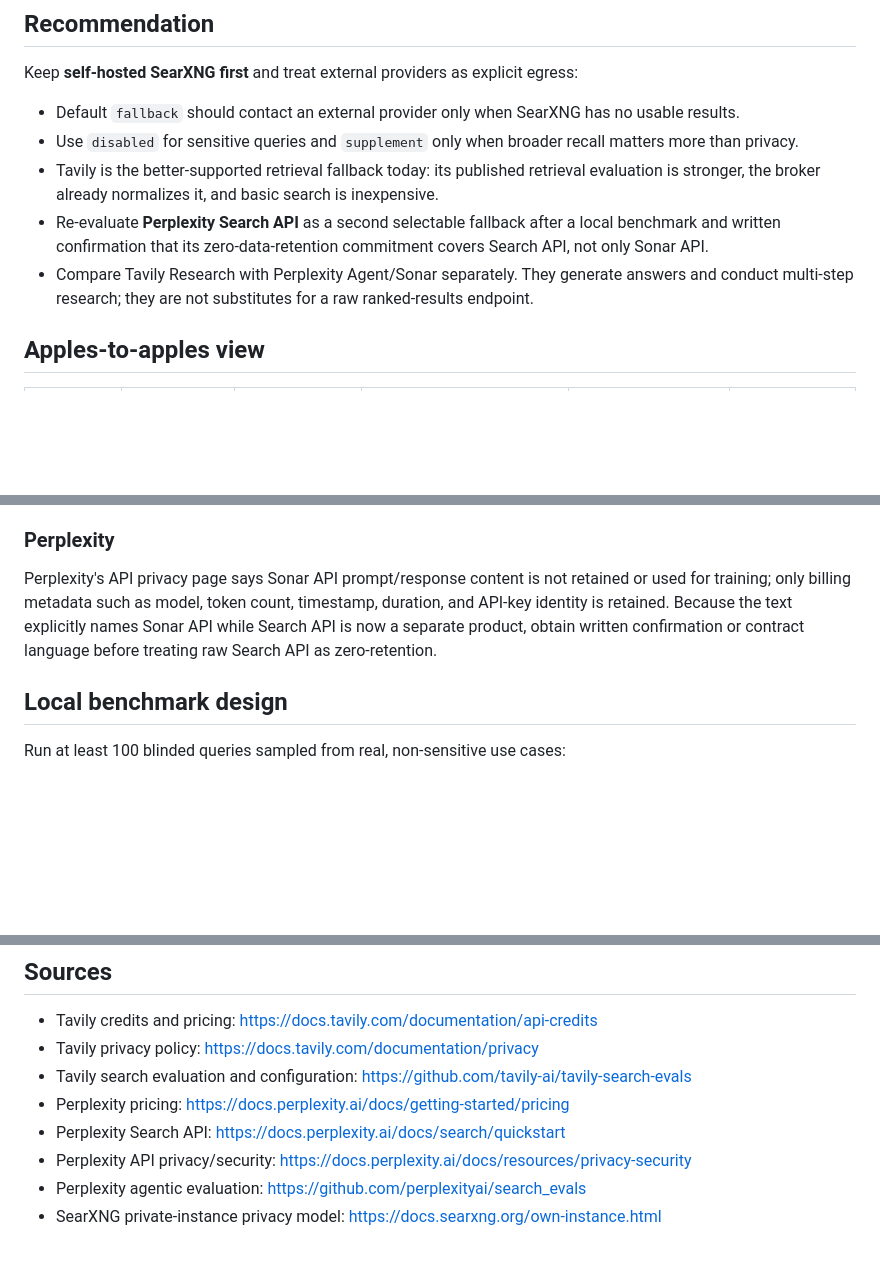
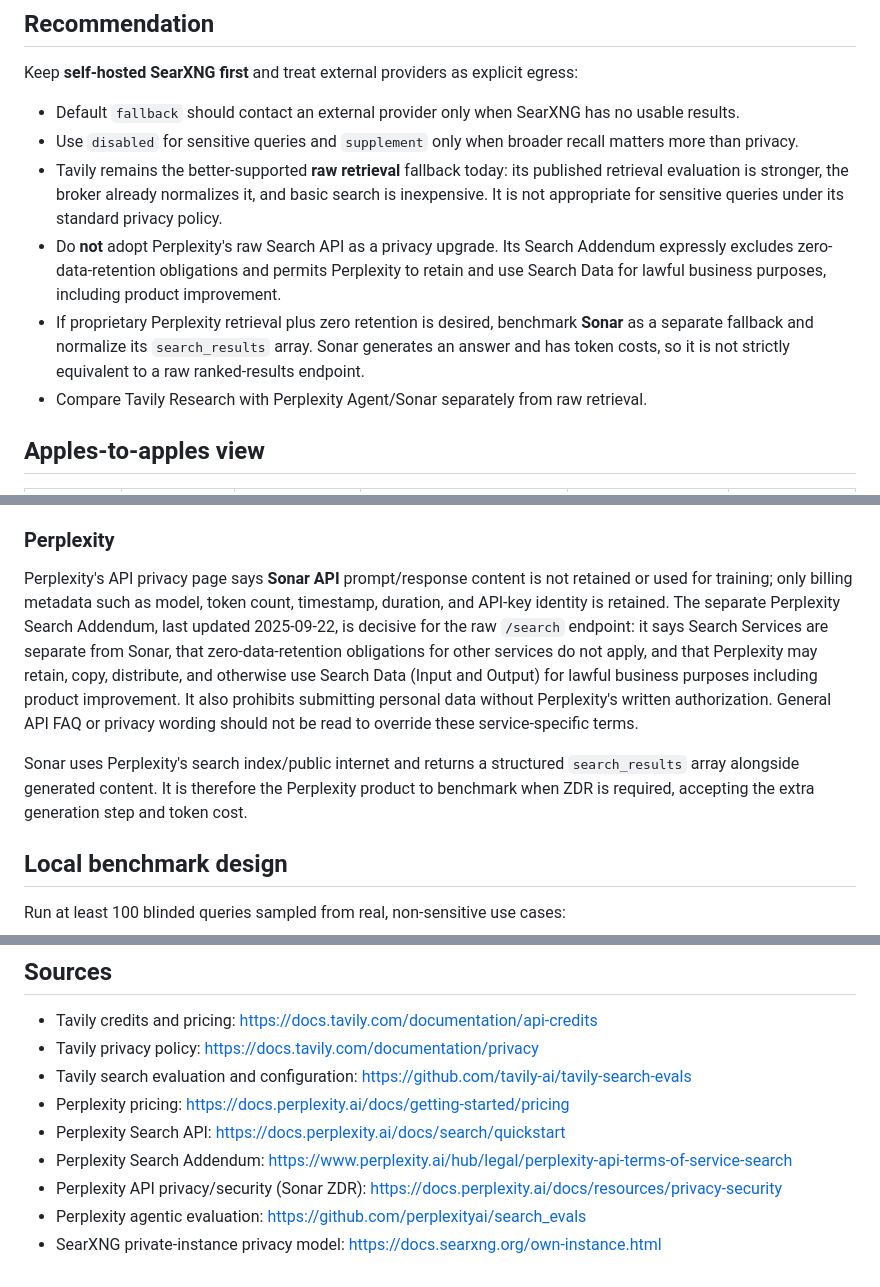
Before and after one commit to GeorgeTheo99/local_web_search, a Markdown page: docs/provider-comparison.md, 3 parts joined by grey strips. Drawn GitHub-style; blank space fills up the shorter version.

Commit message:
Clarify Perplexity Search data terms

```diff
--- a/docs/provider-comparison.md
+++ b/docs/provider-comparison.md
@@ -8,9 +8,10 @@ Keep **self-hosted SearXNG first** and treat external providers as explicit egre
 
 - Default `fallback` should contact an external provider only when SearXNG has no usable results.
 - Use `disabled` for sensitive queries and `supplement` only when broader recall matters more than privacy.
-- Tavily is the better-supported retrieval fallback today: its published retrieval evaluation is stronger, the broker already normalizes it, and basic search is inexpensive.
-- Re-evaluate **Perplexity Search API** as a second selectable fallback after a local benchmark and written confirmation that its zero-data-retention commitment covers Search API, not only Sonar API.
-- Compare Tavily Research with Perplexity Agent/Sonar separately. They generate answers and conduct multi-step research; they are not substitutes for a raw ranked-results endpoint.
+- Tavily remains the better-supported **raw retrieval** fallback today: its published retrieval evaluation is stronger, the broker already normalizes it, and basic search is inexpensive. It is not appropriate for sensitive queries under its standard privacy policy.
+- Do **not** adopt Perplexity's raw Search API as a privacy upgrade. Its Search Addendum expressly excludes zero-data-retention obligations and permits Perplexity to retain and use Search Data for lawful business purposes, including product improvement.
+- If proprietary Perplexity retrieval plus zero retention is desired, benchmark **Sonar** as a separate fallback and normalize its `search_results` array. Sonar generates an answer and has token costs, so it is not strictly equivalent to a raw ranked-results endpoint.
+- Compare Tavily Research with Perplexity Agent/Sonar separately from raw retrieval.
 
 ## Apples-to-apples view
 
@@ -64,7 +65,9 @@ Tavily's policy, updated 2025-11-24, states that it collects query data and uplo
 
 ### Perplexity
 
-Perplexity's API privacy page says Sonar API prompt/response content is not retained or used for training; only billing metadata such as model, token count, timestamp, duration, and API-key identity is retained. Because the text explicitly names Sonar API while Search API is now a separate product, obtain written confirmation or contract language before treating raw Search API as zero-retention.
+Perplexity's API privacy page says **Sonar API** prompt/response content is not retained or used for training; only billing metadata such as model, token count, timestamp, duration, and API-key identity is retained. The separate Perplexity Search Addendum, last updated 2025-09-22, is decisive for the raw `/search` endpoint: it says Search Services are separate from Sonar, that zero-data-retention obligations for other services do not apply, and that Perplexity may retain, copy, distribute, and otherwise use Search Data (Input and Output) for lawful business purposes including product improvement. It also prohibits submitting personal data without Perplexity's written authorization. General API FAQ or privacy wording should not be read to override these service-specific terms.
+
+Sonar uses Perplexity's search index/public internet and returns a structured `search_results` array alongside generated content. It is therefore the Perplexity product to benchmark when ZDR is required, accepting the extra generation step and token cost.
 
 ## Local benchmark design
 
@@ -87,6 +90,7 @@ A 100-query raw-retrieval run costs roughly $0.50 for Perplexity Search, $0.50
 - Tavily search evaluation and configuration: <https://github.com/tavily-ai/tavily-search-evals>
 - Perplexity pricing: <https://docs.perplexity.ai/docs/getting-started/pricing>
 - Perplexity Search API: <https://docs.perplexity.ai/docs/search/quickstart>
-- Perplexity API privacy/security: <https://docs.perplexity.ai/docs/resources/privacy-security>
+- Perplexity Search Addendum: <https://www.perplexity.ai/hub/legal/perplexity-api-terms-of-service-search>
+- Perplexity API privacy/security (Sonar ZDR): <https://docs.perplexity.ai/docs/resources/privacy-security>
 - Perplexity agentic evaluation: <https://github.com/perplexityai/search_evals>
 - SearXNG private-instance privacy model: <https://docs.searxng.org/own-instance.html>
```
Also changed, not shown: other parts of docs/provider-comparison.md (+1 -1 lines).
